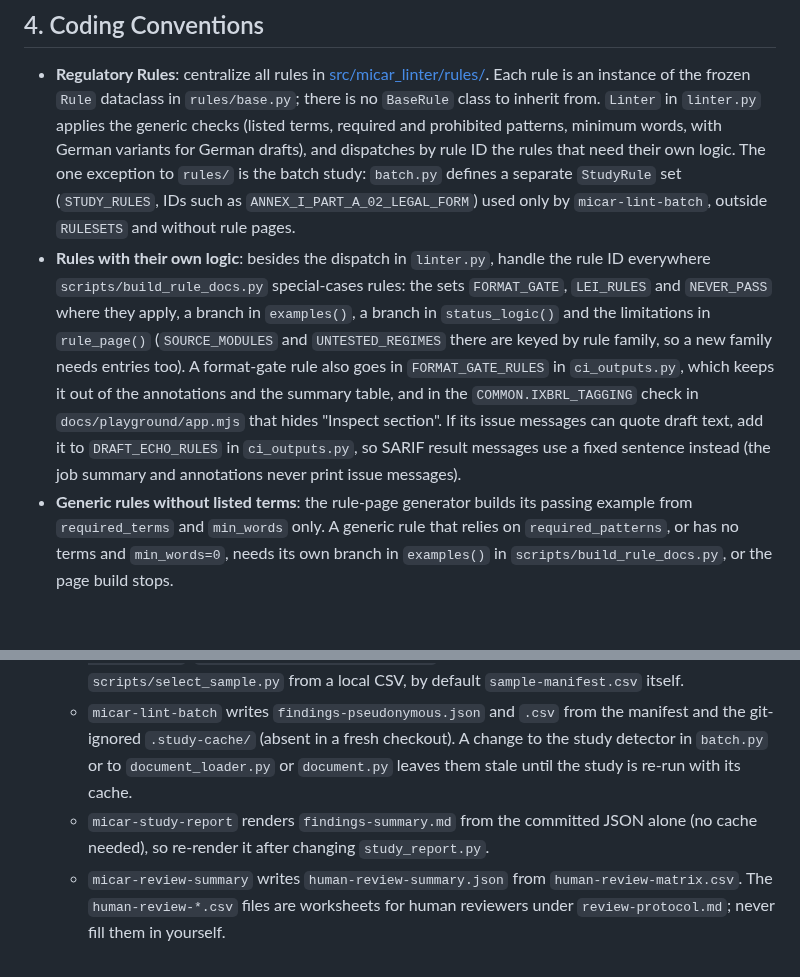
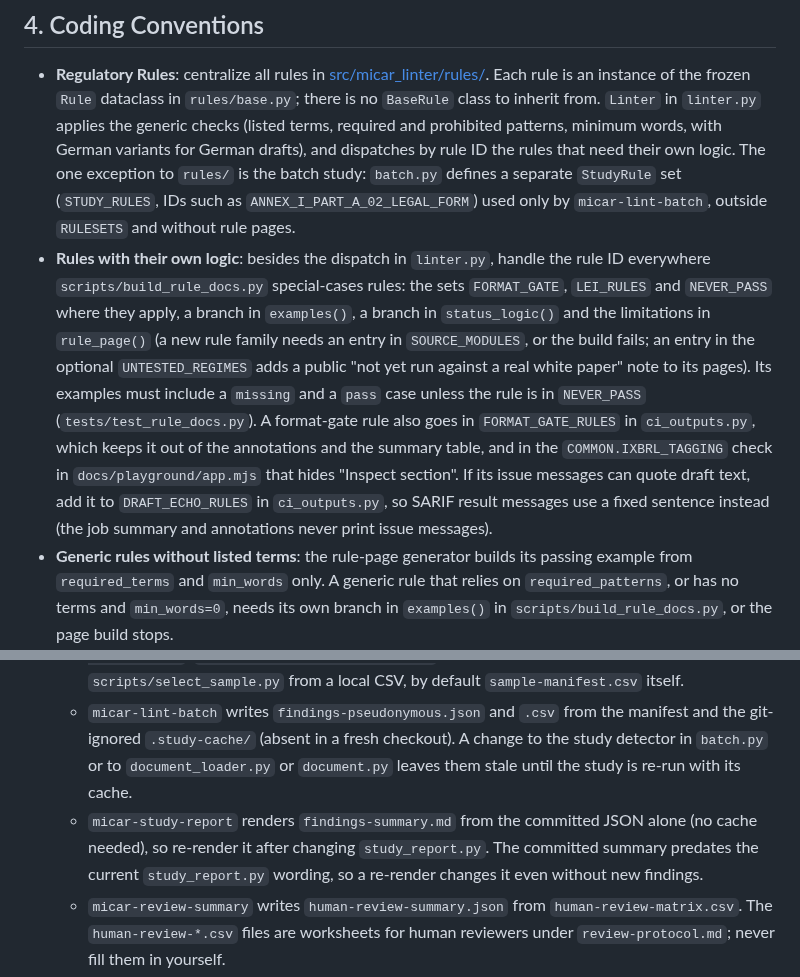
Before and after one commit to sebastianfoerste/micar-whitepaper-linter, a Markdown page: AGENTS.md, 2 parts joined by grey strips. Drawn GitHub-style; blank space fills up the shorter version.

Commit message:
docs(agents): final verification fixes to AGENTS.md
Round eight confirmed every changed claim and found no false statement
in the file. Tighten the one imprecise note (only SOURCE_MODULES is
required for a new rule family), add the missing/pass example
requirement for special rules, and note that the committed
findings-summary.md predates the current study_report.py wording.

Co-Authored-By: Claude Opus 5.5 <noreply@anthropic.com>
Claude-Session: https://claude.ai/code/session_01MDQAHYeSKKX1JAD3GvKusC

```diff
--- a/AGENTS.md
+++ b/AGENTS.md
@@ -42,7 +42,7 @@ Ensure you run commands using `uv` or inside your virtual environment. `make che
 
 ## 4. Coding Conventions
 - **Regulatory Rules**: centralize all rules in [src/micar_linter/rules/](src/micar_linter/rules/). Each rule is an instance of the frozen `Rule` dataclass in `rules/base.py`; there is no `BaseRule` class to inherit from. `Linter` in `linter.py` applies the generic checks (listed terms, required and prohibited patterns, minimum words, with German variants for German drafts), and dispatches by rule ID the rules that need their own logic. The one exception to `rules/` is the batch study: `batch.py` defines a separate `StudyRule` set (`STUDY_RULES`, IDs such as `ANNEX_I_PART_A_02_LEGAL_FORM`) used only by `micar-lint-batch`, outside `RULESETS` and without rule pages.
-- **Rules with their own logic**: besides the dispatch in `linter.py`, handle the rule ID everywhere `scripts/build_rule_docs.py` special-cases rules: the sets `FORMAT_GATE`, `LEI_RULES` and `NEVER_PASS` where they apply, a branch in `examples()`, a branch in `status_logic()` and the limitations in `rule_page()` (`SOURCE_MODULES` and `UNTESTED_REGIMES` there are keyed by rule family, so a new family needs entries too). A format-gate rule also goes in `FORMAT_GATE_RULES` in `ci_outputs.py`, which keeps it out of the annotations and the summary table, and in the `COMMON.IXBRL_TAGGING` check in `docs/playground/app.mjs` that hides "Inspect section". If its issue messages can quote draft text, add it to `DRAFT_ECHO_RULES` in `ci_outputs.py`, so SARIF result messages use a fixed sentence instead (the job summary and annotations never print issue messages).
+- **Rules with their own logic**: besides the dispatch in `linter.py`, handle the rule ID everywhere `scripts/build_rule_docs.py` special-cases rules: the sets `FORMAT_GATE`, `LEI_RULES` and `NEVER_PASS` where they apply, a branch in `examples()`, a branch in `status_logic()` and the limitations in `rule_page()` (a new rule family needs an entry in `SOURCE_MODULES`, or the build fails; an entry in the optional `UNTESTED_REGIMES` adds a public "not yet run against a real white paper" note to its pages). Its examples must include a `missing` and a `pass` case unless the rule is in `NEVER_PASS` (`tests/test_rule_docs.py`). A format-gate rule also goes in `FORMAT_GATE_RULES` in `ci_outputs.py`, which keeps it out of the annotations and the summary table, and in the `COMMON.IXBRL_TAGGING` check in `docs/playground/app.mjs` that hides "Inspect section". If its issue messages can quote draft text, add it to `DRAFT_ECHO_RULES` in `ci_outputs.py`, so SARIF result messages use a fixed sentence instead (the job summary and annotations never print issue messages).
 - **Generic rules without listed terms**: the rule-page generator builds its passing example from `required_terms` and `min_words` only. A generic rule that relies on `required_patterns`, or has no terms and `min_words=0`, needs its own branch in `examples()` in `scripts/build_rule_docs.py`, or the page build stops.
 - **New section keys**: a rule that reads a new section key also needs a heading pattern in `SECTION_PATTERNS` (`document.py`), which the PDF, DOCX, Markdown and heading-based XHTML/HTML loaders use. For numbered-field XHTML it needs a mapping in `numbered_fields.py` for each regime it applies to: `_PART_SECTIONS` for a lettered part, or `_SUMMARY_SECTIONS` for a leading field (as `summary`, `risk_warning`, `management_statement` and `notification_date` are; `language` is found by its field label). Without them those loaders never fill the key, so a rule on the generic checks always reports missing for those drafts.
 - **Playground dependencies**: the playground installs the wheel with `deps=False` (`docs/playground/runtime.mjs`) and loads lxml only on the first XHTML check; pypdf and python-docx are never available there. The modules `docs/playground/lint.py` reaches on the JSON path (the package `__init__.py`, `linter`, `report`, `whitepaper`, `anchors`, `lei`, `document`, `citations`, `rules/`) must not import lxml, pypdf, python-docx or a new third-party package at module level, directly or by importing `ixbrl.py`, `xhtml_parser.py`, `numbered_fields.py` or `collaboration_workspace.py` (which import lxml at the top) or `cli.py` (which imports `collaboration_workspace.py`). No automated check runs Pyodide, and the pytest suite has every dependency installed, so a break here goes unnoticed.
@@ -76,7 +76,7 @@ Generated files must not be edited by hand; regenerate them after the change tha
 - `studies/2026-07-title-ii-annex-i-whitepaper-study/` (commands in its README):
   - Do not regenerate the study inputs. `source-manifest.json` and `document-provenance.json` are curated: `python -m micar_linter.esma_register` cannot reproduce the manifest (it drops entries and provenance fields), and the study's scripts overwrite `source-manifest.json` and `sample-manifest.csv`: `scripts/fetch_esma_register.py` from the live ESMA register CSV, and `scripts/select_sample.py` from a local CSV, by default `sample-manifest.csv` itself.
   - `micar-lint-batch` writes `findings-pseudonymous.json` and `.csv` from the manifest and the git-ignored `.study-cache/` (absent in a fresh checkout). A change to the study detector in `batch.py` or to `document_loader.py` or `document.py` leaves them stale until the study is re-run with its cache.
-  - `micar-study-report` renders `findings-summary.md` from the committed JSON alone (no cache needed), so re-render it after changing `study_report.py`.
+  - `micar-study-report` renders `findings-summary.md` from the committed JSON alone (no cache needed), so re-render it after changing `study_report.py`. The committed summary predates the current `study_report.py` wording, so a re-render changes it even without new findings.
   - `micar-review-summary` writes `human-review-summary.json` from `human-review-matrix.csv`. The `human-review-*.csv` files are worksheets for human reviewers under `review-protocol.md`; never fill them in yourself.
   - Do not hand-edit these outputs. `tests/playground/model.test.mjs` checks the study figures in `docs/playground/index.html` against `findings-pseudonymous.json` and `human-review-summary.json`; the figures in `README.md` and the study README's "Current status" are not checked by any test.
 - `contracts/micar-whitepaper-linter.proof.v1.json` is a hand-maintained interface contract (entry points, `action.yml`, `make check`); nothing reads or tests it, so update it when those interfaces change.
```
